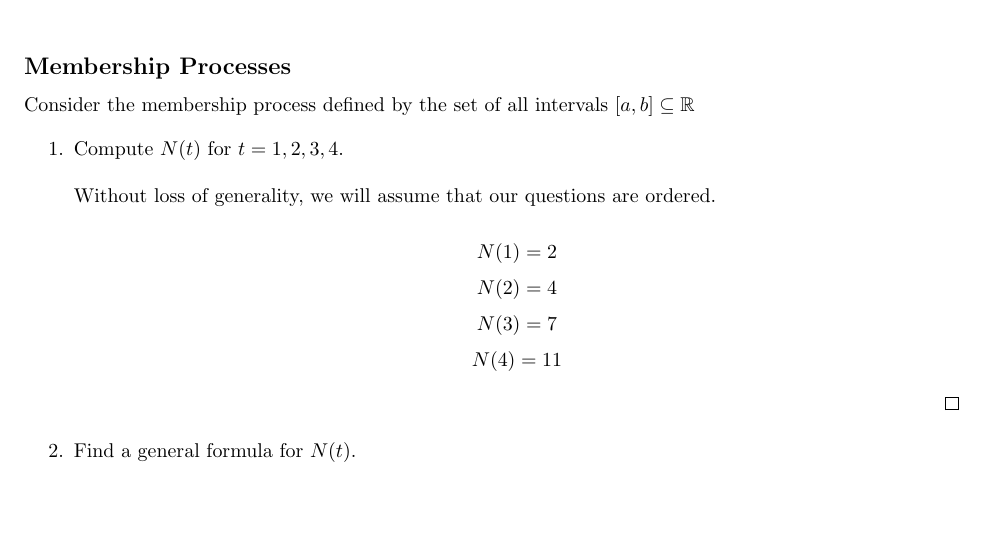
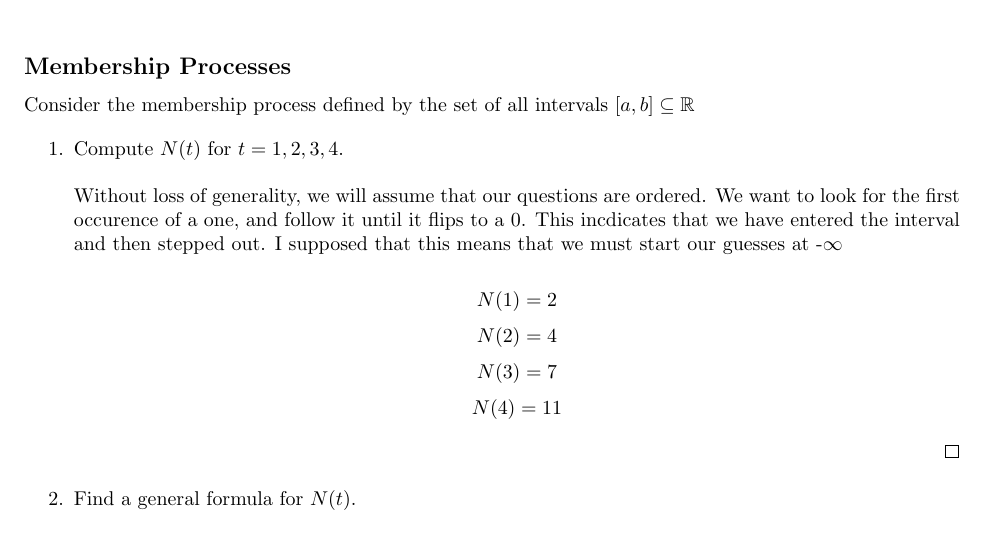
Before and after one commit to blaklaybul/ILLC, a LaTeX book (tex/MHirsch_Membership_Processes.tex): part of the page, cut so that both start at the same text, the shorter picture padded with empty space. Compiled offline with pdfLaTeX.

Commit message:
a little more desc

```diff
--- a/tex/MHirsch_Membership_Processes.tex
+++ b/tex/MHirsch_Membership_Processes.tex
@@ -56,7 +56,7 @@ Compute $N(t)$ for $t = 1, 2, 3, 4$.
 
 \begin{proof}[\unskip\nopunct]
 
-Without loss of generality, we will assume that our questions are ordered.
+Without loss of generality, we will assume that our questions are ordered. We want to look for the first occurence of a one, and follow it until it flips to a 0. This incdicates that we have entered the interval and then stepped out. I supposed that this means that we must start our guesses at -$\infty$
 
 $$N(1) = 2$$
 $$N(2) = 4$$
```
Also changed, not shown: tex/MHirsch_Membership_Processes.pdf, 3 other files.
